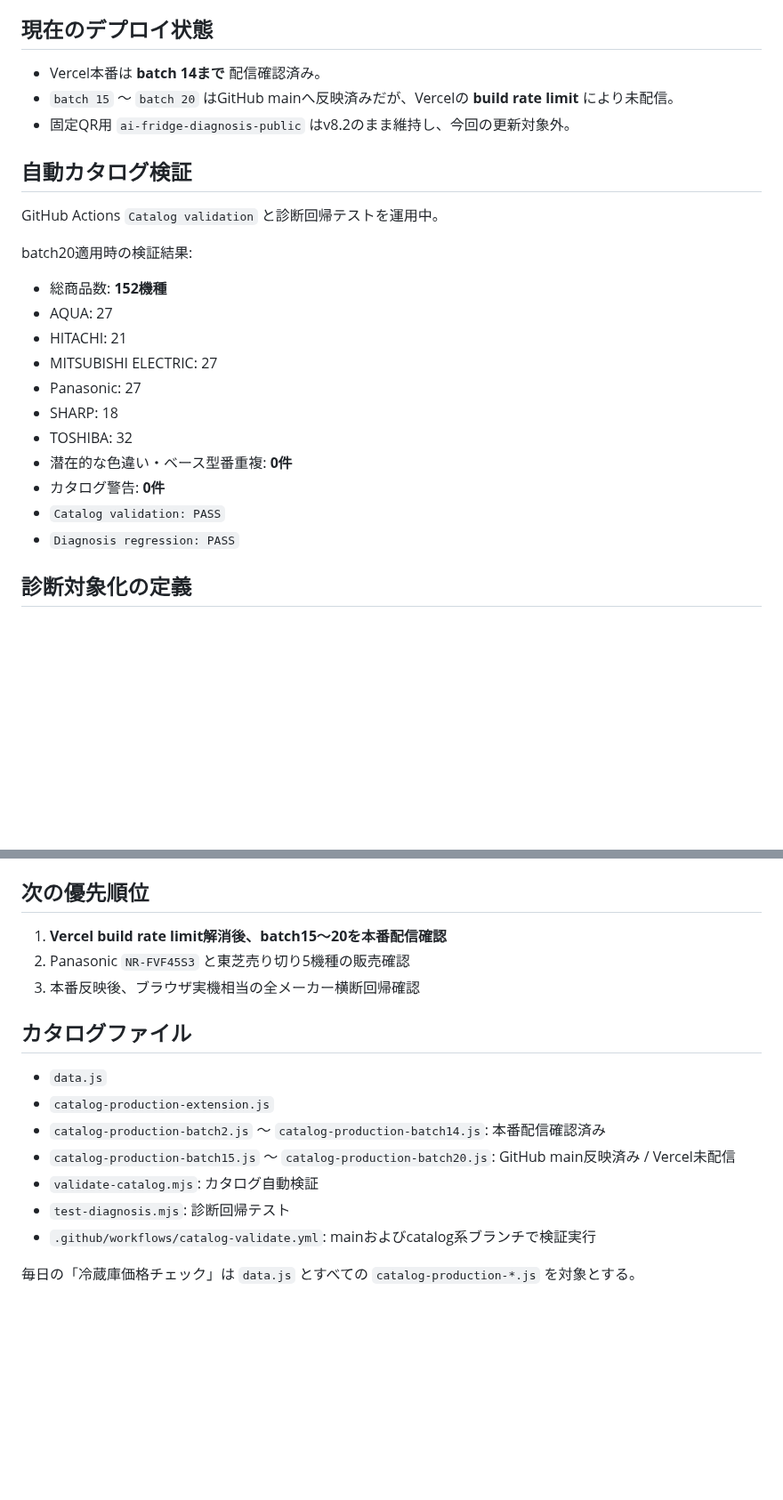
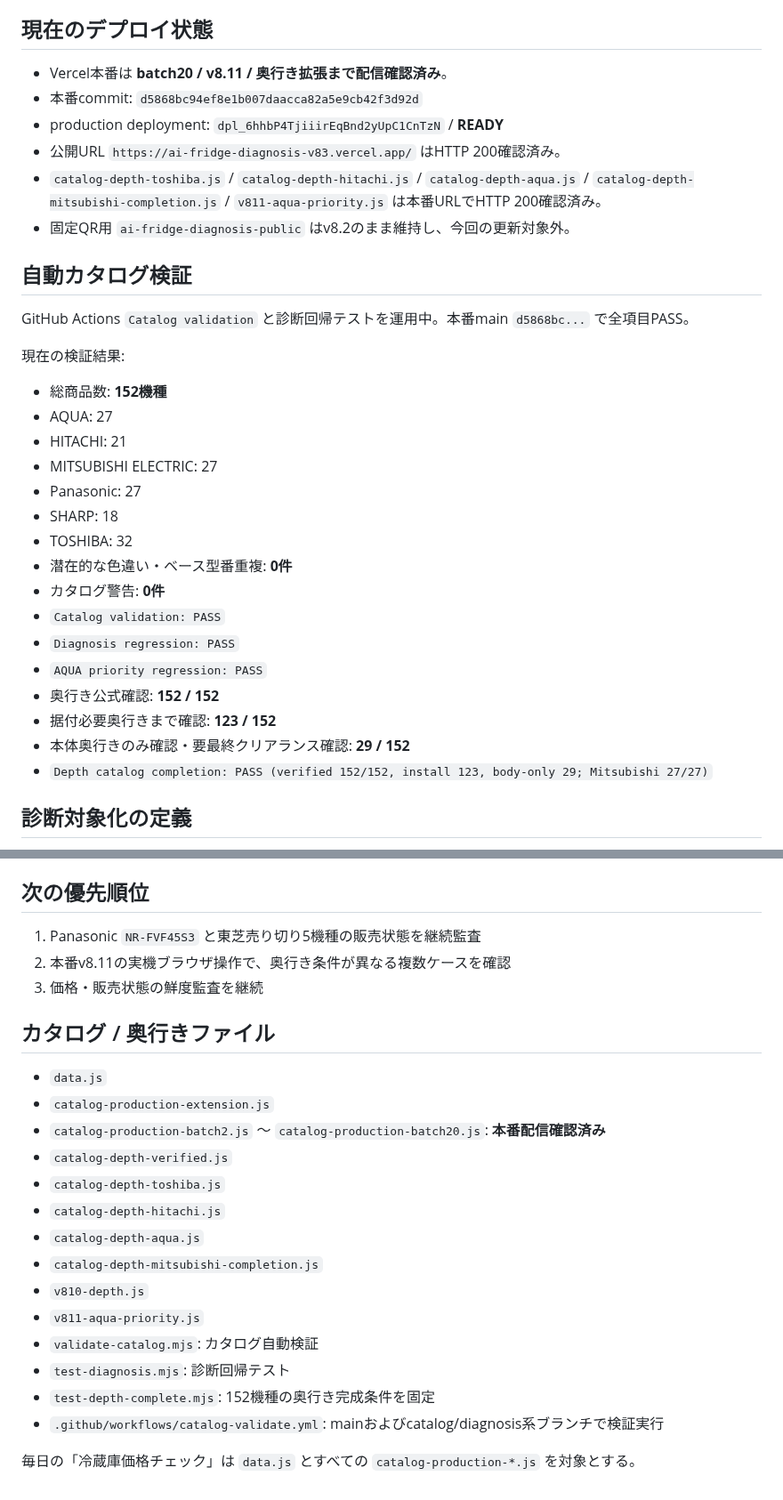
Before and after one commit to tasogare87-star/ai-fridge-diagnosis-v83, a Markdown page: CATALOG_COVERAGE.md, 2 parts joined by grey strips. Shown at 89% size. Rendered like a GitHub page; blank space fills up the shorter version.

```diff
--- a/CATALOG_COVERAGE.md
+++ b/CATALOG_COVERAGE.md
@@ -8,14 +8,17 @@
 メーカーの「現行商品」と、生産終了後もヨドバシで販売が続く「売り切り在庫」は別ステータスで管理する。標準冷凍冷蔵庫の診断用途から外れる特殊小容量機も別枠で管理する。
 
 ## 現在のデプロイ状態
-- Vercel本番は **batch 14まで** 配信確認済み。
-- `batch 15` ～ `batch 20` はGitHub mainへ反映済みだが、Vercelの **build rate limit** により未配信。
+- Vercel本番は **batch20 / v8.11 / 奥行き拡張まで配信確認済み**。
+- 本番commit: `d5868bc94ef8e1b007daacca82a5e9cb42f3d92d`
+- production deployment: `dpl_6hhbP4TjiiirEqBnd2yUpC1CnTzN` / **READY**
+- 公開URL `https://ai-fridge-diagnosis-v83.vercel.app/` はHTTP 200確認済み。
+- `catalog-depth-toshiba.js` / `catalog-depth-hitachi.js` / `catalog-depth-aqua.js` / `catalog-depth-mitsubishi-completion.js` / `v811-aqua-priority.js` は本番URLでHTTP 200確認済み。
 - 固定QR用 `ai-fridge-diagnosis-public` はv8.2のまま維持し、今回の更新対象外。
 
 ## 自動カタログ検証
-GitHub Actions `Catalog validation` と診断回帰テストを運用中。
+GitHub Actions `Catalog validation` と診断回帰テストを運用中。本番main `d5868bc...` で全項目PASS。
 
-batch20適用時の検証結果:
+現在の検証結果:
 - 総商品数: **152機種**
 - AQUA: 27
 - HITACHI: 21
@@ -27,6 +30,11 @@ batch20適用時の検証結果:
 - カタログ警告: **0件**
 - `Catalog validation: PASS`
 - `Diagnosis regression: PASS`
+- `AQUA priority regression: PASS`
+- 奥行き公式確認: **152 / 152**
+- 据付必要奥行きまで確認: **123 / 152**
+- 本体奥行きのみ確認・要最終クリアランス確認: **29 / 152**
+- `Depth catalog completion: PASS (verified 152/152, install 123, body-only 29; Mitsubishi 27/27)`
 
 ## 診断対象化の定義
 1. ヨドバシ.comで現在販売中または現在注文可能であることを確認
@@ -94,17 +106,24 @@ batch20適用時の検証結果:
 5. 東芝 `GR-Y460FZ`
 
 ## 次の優先順位
-1. **Vercel build rate limit解消後、batch15～20を本番配信確認**
-2. Panasonic `NR-FVF45S3` と東芝売り切り5機種の販売確認
-3. 本番反映後、ブラウザ実機相当の全メーカー横断回帰確認
+1. Panasonic `NR-FVF45S3` と東芝売り切り5機種の販売状態を継続監査
+2. 本番v8.11の実機ブラウザ操作で、奥行き条件が異なる複数ケースを確認
+3. 価格・販売状態の鮮度監査を継続
 
-## カタログファイル
+## カタログ / 奥行きファイル
 - `data.js`
 - `catalog-production-extension.js`
-- `catalog-production-batch2.js` ～ `catalog-production-batch14.js`: 本番配信確認済み
-- `catalog-production-batch15.js` ～ `catalog-production-batch20.js`: GitHub main反映済み / Vercel未配信
+- `catalog-production-batch2.js` ～ `catalog-production-batch20.js`: **本番配信確認済み**
+- `catalog-depth-verified.js`
+- `catalog-depth-toshiba.js`
+- `catalog-depth-hitachi.js`
+- `catalog-depth-aqua.js`
+- `catalog-depth-mitsubishi-completion.js`
+- `v810-depth.js`
+- `v811-aqua-priority.js`
 - `validate-catalog.mjs`: カタログ自動検証
 - `test-diagnosis.mjs`: 診断回帰テスト
-- `.github/workflows/catalog-validate.yml`: mainおよびcatalog系ブランチで検証実行
+- `test-depth-complete.mjs`: 152機種の奥行き完成条件を固定
+- `.github/workflows/catalog-validate.yml`: mainおよびcatalog/diagnosis系ブランチで検証実行
 
 毎日の「冷蔵庫価格チェック」は `data.js` とすべての `catalog-production-*.js` を対象とする。
```
Also changed, not shown: other parts of CATALOG_COVERAGE.md (+15 -11 lines).
